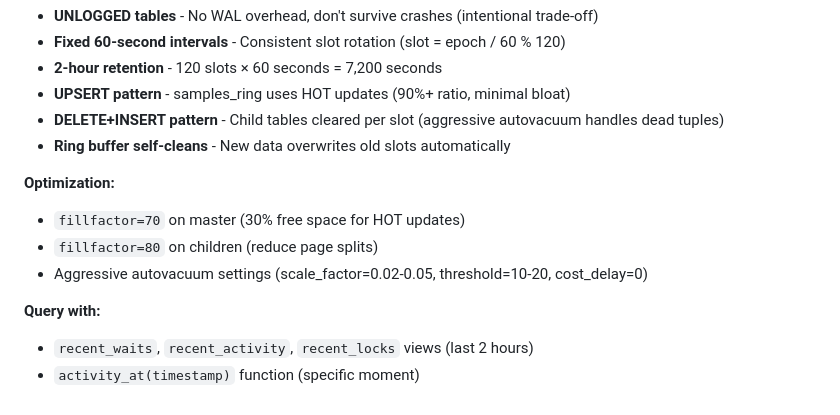
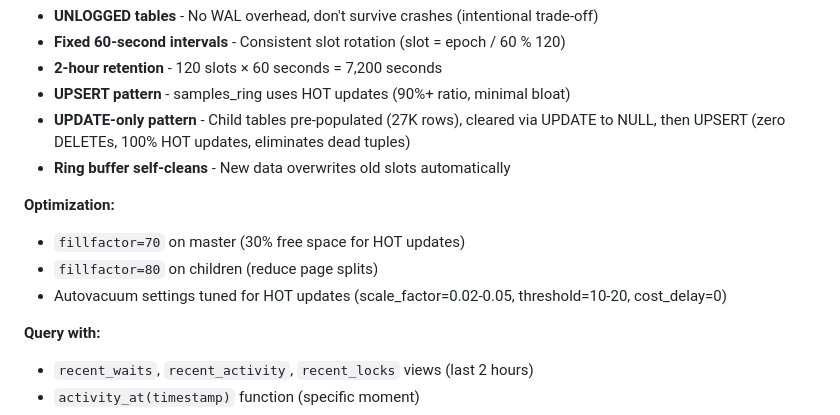
Before and after one commit to dventimisupabase/pg-flight-recorder, a Markdown page: REFERENCE.md, the part around the change. Drawn GitHub-style.

Commit message:
docs: fix outdated ring buffer pattern description
Replace incorrect "DELETE+INSERT pattern" with accurate "UPDATE-only pattern"
description in TIER 1 architecture documentation. The child tables were
changed to pre-populated UPDATE-only pattern in commit b9b0651 (Jan 7, 2026),
which eliminated 144K dead tuples/day by using UPDATE to NULL followed by
UPSERT instead of DELETE+INSERT.

Also updated autovacuum description from "aggressive" to "tuned for HOT
updates" since there are no longer dead tuples from DELETEs to handle.

Co-Authored-By: Claude Sonnet 4.5 <noreply@anthropic.com>

```diff
--- a/REFERENCE.md
+++ b/REFERENCE.md
@@ -57,13 +57,13 @@ Flight Recorder uses a three-tier data architecture optimized for minimal overhe
 - **Fixed 60-second intervals** - Consistent slot rotation (slot = epoch / 60 % 120)
 - **2-hour retention** - 120 slots × 60 seconds = 7,200 seconds
 - **UPSERT pattern** - samples_ring uses HOT updates (90%+ ratio, minimal bloat)
-- **DELETE+INSERT pattern** - Child tables cleared per slot (aggressive autovacuum handles dead tuples)
+- **UPDATE-only pattern** - Child tables pre-populated (27K rows), cleared via UPDATE to NULL, then UPSERT (zero DELETEs, 100% HOT updates, eliminates dead tuples)
 - **Ring buffer self-cleans** - New data overwrites old slots automatically
 
 **Optimization:**
 - `fillfactor=70` on master (30% free space for HOT updates)
 - `fillfactor=80` on children (reduce page splits)
-- Aggressive autovacuum settings (scale_factor=0.02-0.05, threshold=10-20, cost_delay=0)
+- Autovacuum settings tuned for HOT updates (scale_factor=0.02-0.05, threshold=10-20, cost_delay=0)
 
 **Query with:**
 - `recent_waits`, `recent_activity`, `recent_locks` views (last 2 hours)
```
